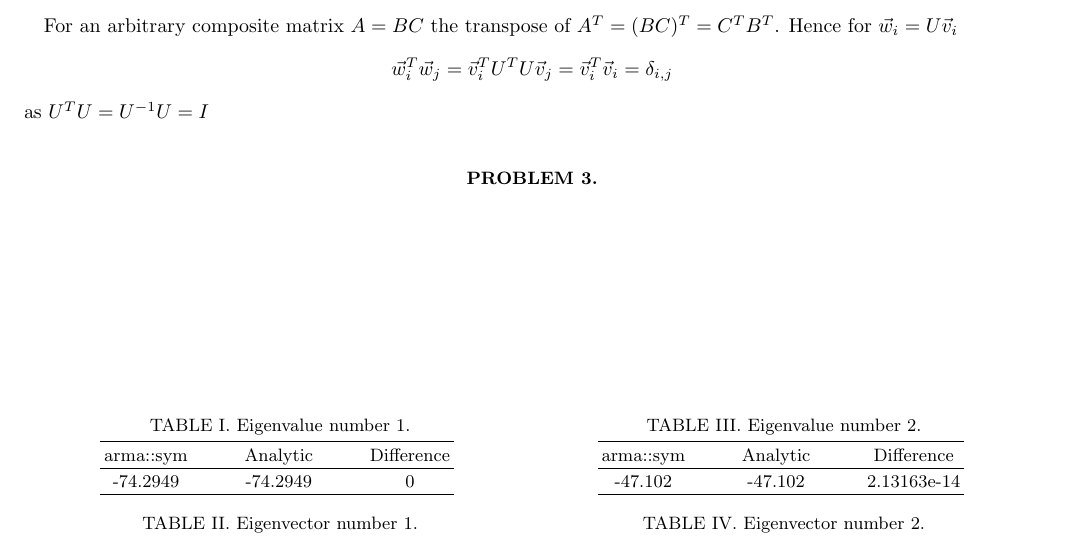
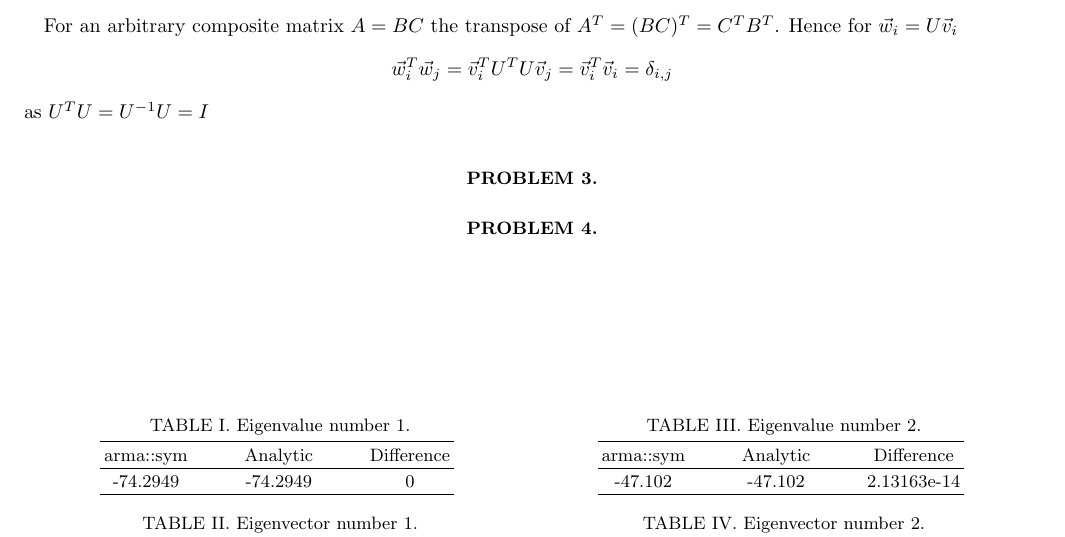
Before and after one commit to Jonaproitz/H21_Project_2_3150, a LaTeX paper (LaTeX/project_2.tex): part of page 1 of 2, cut so that both start at the same text. Compiled offline with pdfLaTeX; a LaTeX package or settings file that is missing is left out.

Commit message:
Add problem 4

```diff
--- a/LaTeX/project_2.tex
+++ b/LaTeX/project_2.tex
@@ -312,6 +312,7 @@
     \end{table}
 
 
+\section*{Problem 4.}
 
 
 \end{document}
```
Also changed, not shown: LaTeX/project_2.pdf.
